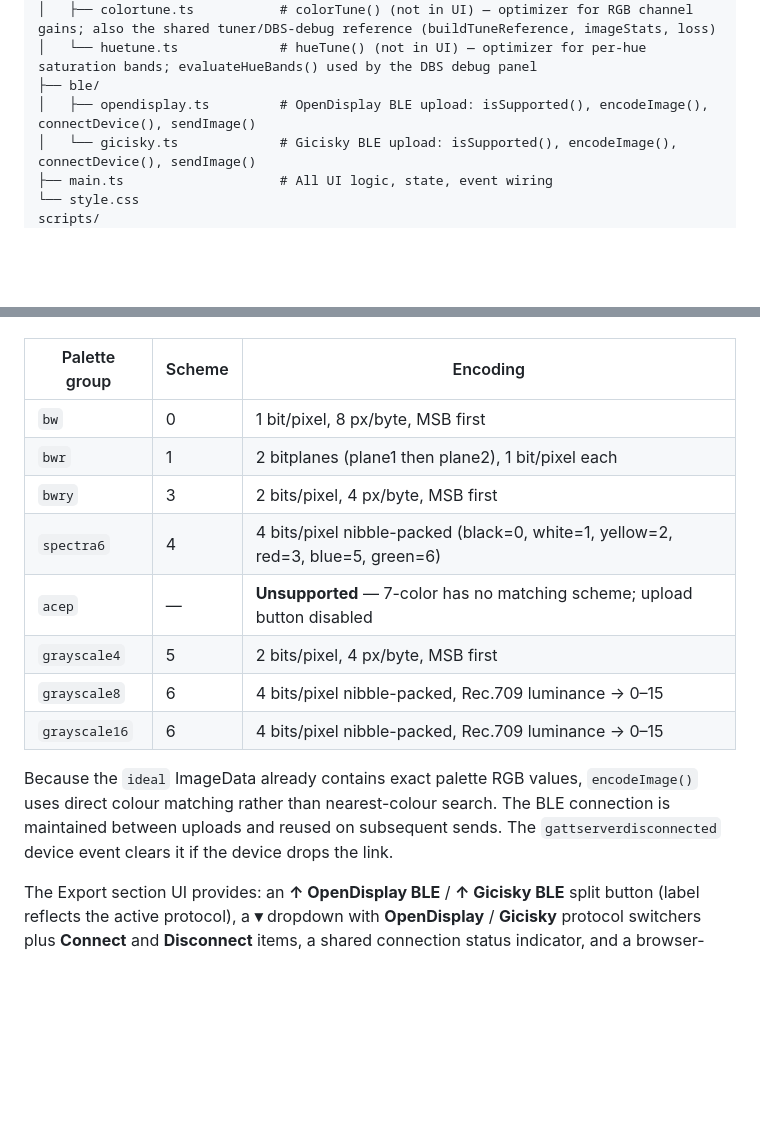
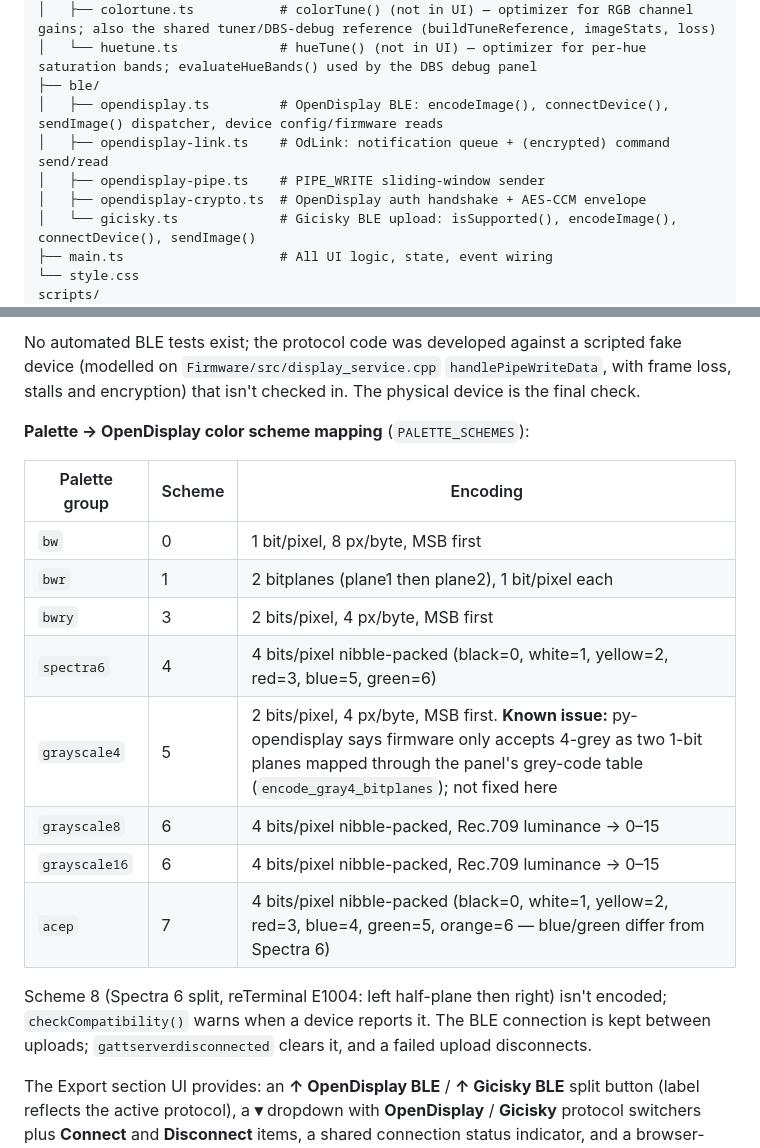
Before and after one commit to GuySie/opendithering, a Markdown page: CLAUDE.md, 2 parts joined by grey strips. Drawn GitHub-style; blank space fills up the shorter version.

```diff
--- a/CLAUDE.md
+++ b/CLAUDE.md
@@ -102,7 +102,10 @@ src/
 │   ├── colortune.ts           # colorTune() (not in UI) — optimizer for RGB channel gains; also the shared tuner/DBS-debug reference (buildTuneReference, imageStats, loss)
 │   └── huetune.ts             # hueTune() (not in UI) — optimizer for per-hue saturation bands; evaluateHueBands() used by the DBS debug panel
 ├── ble/
-│   ├── opendisplay.ts         # OpenDisplay BLE upload: isSupported(), encodeImage(), connectDevice(), sendImage()
+│   ├── opendisplay.ts         # OpenDisplay BLE: encodeImage(), connectDevice(), sendImage() dispatcher, device config/firmware reads
+│   ├── opendisplay-link.ts    # OdLink: notification queue + (encrypted) command send/read
+│   ├── opendisplay-pipe.ts    # PIPE_WRITE sliding-window sender
+│   ├── opendisplay-crypto.ts  # OpenDisplay auth handshake + AES-CCM envelope
 │   └── gicisky.ts             # Gicisky BLE upload: isSupported(), encodeImage(), connectDevice(), sendImage()
 ├── main.ts                    # All UI logic, state, event wiring
 └── style.css
@@ -254,3 +271,6 @@ Implemented in `src/ble/opendisplay.ts`. Sends the already-dithered `ideal` Imag
+No automated BLE tests exist; the protocol code was developed against a scripted fake device (modelled on `Firmware/src/display_service.cpp` `handlePipeWriteData`, with frame loss, stalls and encryption) that isn't checked in. The physical device is the final check.
+
+**Palette → OpenDisplay color scheme mapping** (`PALETTE_SCHEMES`):
 
 | Palette group | Scheme | Encoding |
 |---|---|---|
@@ -258,12 +278,12 @@ Implemented in `src/ble/opendisplay.ts`. Sends the already-dithered `ideal` Imag
 | `bwr` | 1 | 2 bitplanes (plane1 then plane2), 1 bit/pixel each |
 | `bwry` | 3 | 2 bits/pixel, 4 px/byte, MSB first |
 | `spectra6` | 4 | 4 bits/pixel nibble-packed (black=0, white=1, yellow=2, red=3, blue=5, green=6) |
-| `acep` | — | **Unsupported** — 7-color has no matching scheme; upload button disabled |
-| `grayscale4` | 5 | 2 bits/pixel, 4 px/byte, MSB first |
+| `grayscale4` | 5 | 2 bits/pixel, 4 px/byte, MSB first. **Known issue:** py-opendisplay says firmware only accepts 4-grey as two 1-bit planes mapped through the panel's grey-code table (`encode_gray4_bitplanes`); not fixed here |
 | `grayscale8` | 6 | 4 bits/pixel nibble-packed, Rec.709 luminance → 0–15 |
 | `grayscale16` | 6 | 4 bits/pixel nibble-packed, Rec.709 luminance → 0–15 |
+| `acep` | 7 | 4 bits/pixel nibble-packed (black=0, white=1, yellow=2, red=3, blue=4, green=5, orange=6 — blue/green differ from Spectra 6) |
 
-Because the `ideal` ImageData already contains exact palette RGB values, `encodeImage()` uses direct colour matching rather than nearest-colour search. The BLE connection is maintained between uploads and reused on subsequent sends. The `gattserverdisconnected` device event clears it if the device drops the link.
+Scheme 8 (Spectra 6 split, reTerminal E1004: left half-plane then right) isn't encoded; `checkCompatibility()` warns when a device reports it. The BLE connection is kept between uploads; `gattserverdisconnected` clears it, and a failed upload disconnects.
 
 The Export section UI provides: an **↑ OpenDisplay BLE** / **↑ Gicisky BLE** split button (label reflects the active protocol), a **▾** dropdown with **OpenDisplay** / **Gicisky** protocol switchers plus **Connect** and **Disconnect** items, a shared connection status indicator, and a browser-compatibility hint. Switching protocol auto-disconnects the current connection. The active protocol is tracked in `bleProtocol` (`'opendisplay' | 'gicisky'`) and the connection in `bleState` (a discriminated union typed by protocol) in `main.ts`.
 
```
Also changed, not shown: other parts of CLAUDE.md (+23 -9 lines), docs/opendisplay-ble-speedup-plan.md (added, +278 -0 lines).
